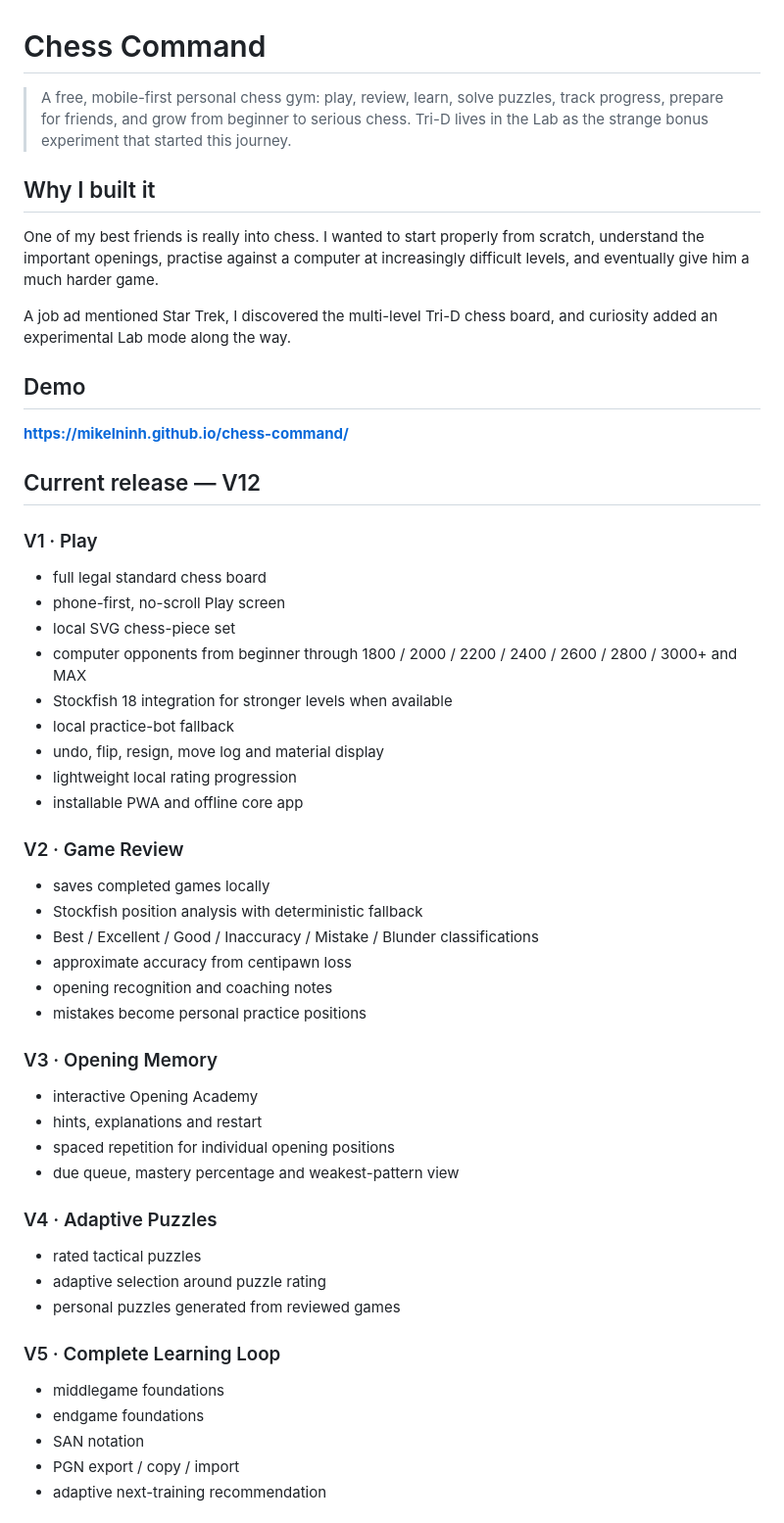
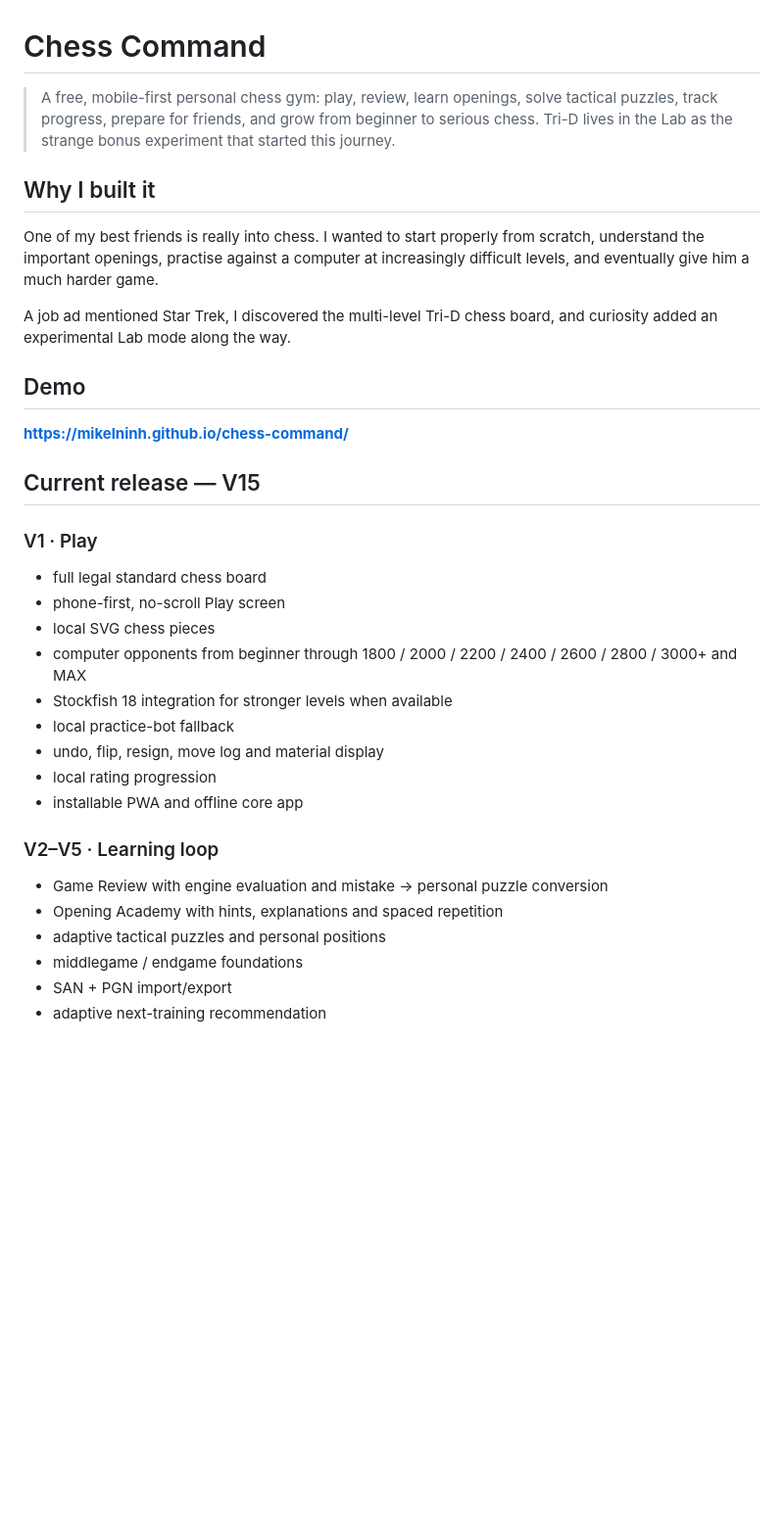
Before and after one commit to mikelninh/chess-command, a Markdown page: README.md, the part around one of its changes. Shown at 98% size. Rendered like a GitHub page; blank space fills up the shorter version.

```diff
--- a/README.md
+++ b/README.md
@@ -1,6 +1,6 @@
 # Chess Command
 
-> A free, mobile-first personal chess gym: play, review, learn, solve puzzles, track progress, prepare for friends, and grow from beginner to serious chess. Tri-D lives in the Lab as the strange bonus experiment that started this journey.
+> A free, mobile-first personal chess gym: play, review, learn openings, solve tactical puzzles, track progress, prepare for friends, and grow from beginner to serious chess. Tri-D lives in the Lab as the strange bonus experiment that started this journey.
 
 ## Why I built it
 
@@ -12,42 +12,24 @@ A job ad mentioned Star Trek, I discovered the multi-level Tri-D chess board, an
 
 **https://mikelninh.github.io/chess-command/**
 
-## Current release — V12
+## Current release — V15
 
 ### V1 · Play
 - full legal standard chess board
 - phone-first, no-scroll Play screen
-- local SVG chess-piece set
+- local SVG chess pieces
 - computer opponents from beginner through 1800 / 2000 / 2200 / 2400 / 2600 / 2800 / 3000+ and MAX
 - Stockfish 18 integration for stronger levels when available
 - local practice-bot fallback
 - undo, flip, resign, move log and material display
-- lightweight local rating progression
+- local rating progression
 - installable PWA and offline core app
 
-### V2 · Game Review
-- saves completed games locally
-- Stockfish position analysis with deterministic fallback
-- Best / Excellent / Good / Inaccuracy / Mistake / Blunder classifications
-- approximate accuracy from centipawn loss
-- opening recognition and coaching notes
-- mistakes become personal practice positions
-
-### V3 · Opening Memory
-- interactive Opening Academy
-- hints, explanations and restart
-- spaced repetition for individual opening positions
-- due queue, mastery percentage and weakest-pattern view
-
-### V4 · Adaptive Puzzles
-- rated tactical puzzles
-- adaptive selection around puzzle rating
-- personal puzzles generated from reviewed games
-
-### V5 · Complete Learning Loop
-- middlegame foundations
-- endgame foundations
-- SAN notation
-- PGN export / copy / import
+### V2–V5 · Learning loop
+- Game Review with engine evaluation and mistake → personal puzzle conversion
+- Opening Academy with hints, explanations and spaced repetition
+- adaptive tactical puzzles and personal positions
+- middlegame / endgame foundations
+- SAN + PGN import/export
 - adaptive next-training recommendation
 
```
Also changed, not shown: other parts of README.md (+75 -82 lines).
